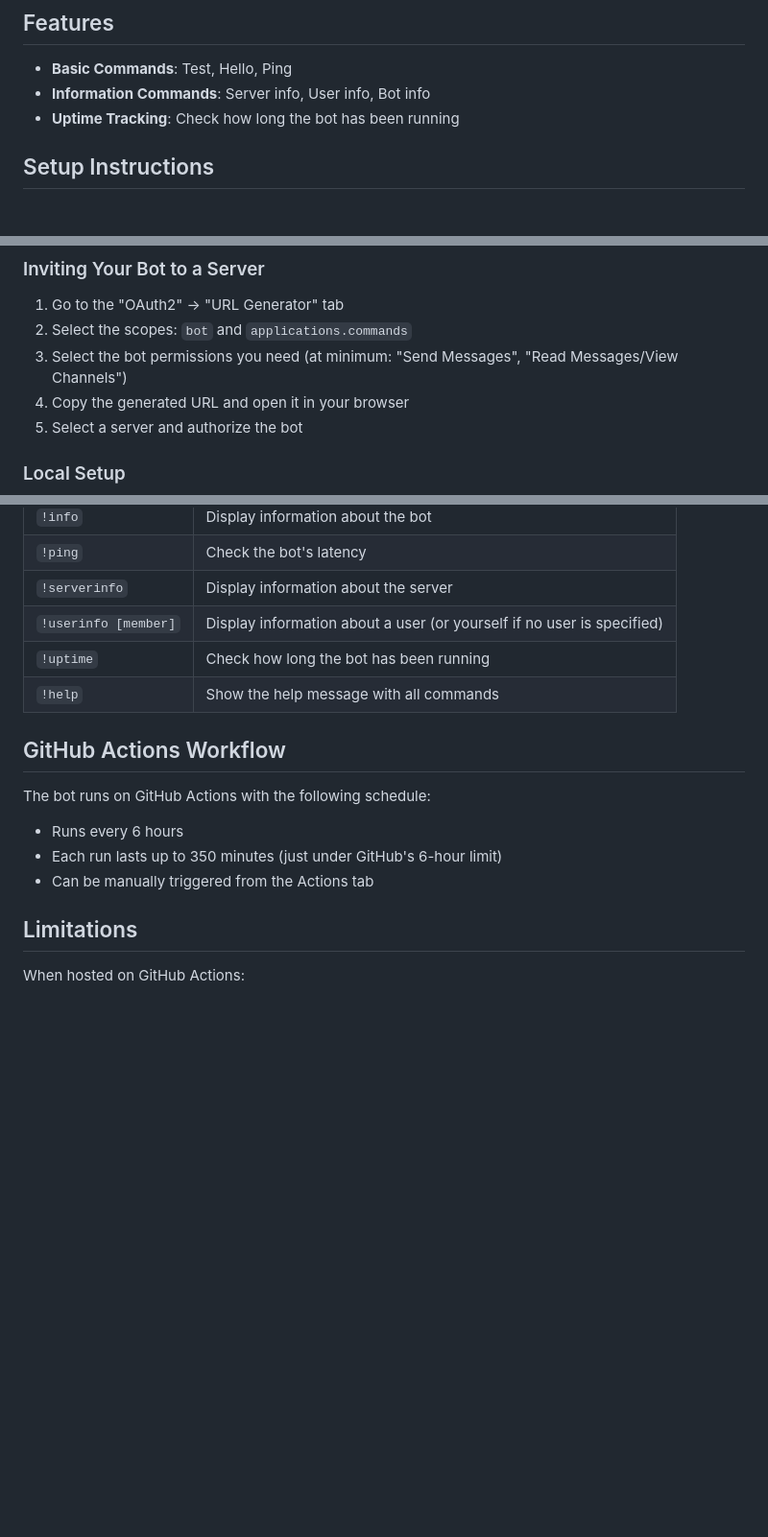
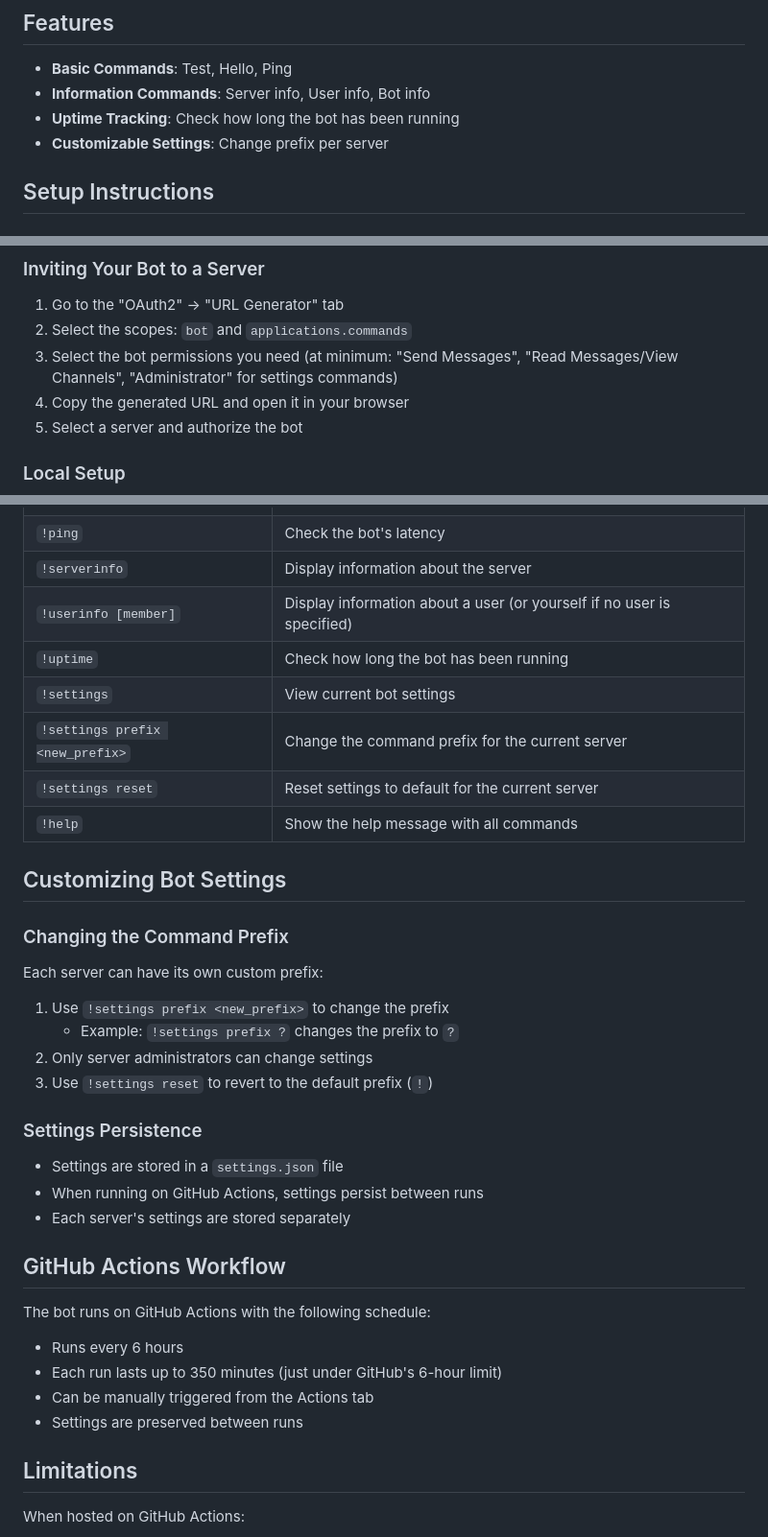
Before and after one commit to logan-code-del/The-Newt-Bot, a Markdown page: README.md, 3 parts joined by grey strips. Shown at 96% size. Rendered like a GitHub page; blank space fills up the shorter version.

```diff
--- a/README.md
+++ b/README.md
@@ -7,6 +7,7 @@ A simple Discord bot built with discord.py and hosted via GitHub Actions.
 - **Basic Commands**: Test, Hello, Ping
 - **Information Commands**: Server info, User info, Bot info
 - **Uptime Tracking**: Check how long the bot has been running
+- **Customizable Settings**: Change prefix per server
 
 ## Setup Instructions
 
@@ -31,7 +32,7 @@ A simple Discord bot built with discord.py and hosted via GitHub Actions.
 
 1. Go to the "OAuth2" → "URL Generator" tab
 2. Select the scopes: `bot` and `applications.commands`
-3. Select the bot permissions you need (at minimum: "Send Messages", "Read Messages/View Channels")
+3. Select the bot permissions you need (at minimum: "Send Messages", "Read Messages/View Channels", "Administrator" for settings commands)
 4. Copy the generated URL and open it in your browser
 5. Select a server and authorize the bot
 
@@ -81,7 +82,27 @@ This bot is designed to run via GitHub Actions, which will automatically run the
 | `!serverinfo` | Display information about the server |
 | `!userinfo [member]` | Display information about a user (or yourself if no user is specified) |
 | `!uptime` | Check how long the bot has been running |
+| `!settings` | View current bot settings |
+| `!settings prefix <new_prefix>` | Change the command prefix for the current server |
+| `!settings reset` | Reset settings to default for the current server |
 | `!help` | Show the help message with all commands |
+
+## Customizing Bot Settings
+
+### Changing the Command Prefix
+
+Each server can have its own custom prefix:
+
+1. Use `!settings prefix <new_prefix>` to change the prefix
+   - Example: `!settings prefix ?` changes the prefix to `?`
+2. Only server administrators can change settings
+3. Use `!settings reset` to revert to the default prefix (`!`)
+
+### Settings Persistence
+
+- Settings are stored in a `settings.json` file
+- When running on GitHub Actions, settings persist between runs
+- Each server's settings are stored separately
 
 ## GitHub Actions Workflow
 
@@ -89,6 +110,7 @@ The bot runs on GitHub Actions with the following schedule:
 - Runs every 6 hours
 - Each run lasts up to 350 minutes (just under GitHub's 6-hour limit)
 - Can be manually triggered from the Actions tab
+- Settings are preserved between runs
 
 ## Limitations
 
```
Also changed, not shown: other parts of README.md (+0 -69 lines).
